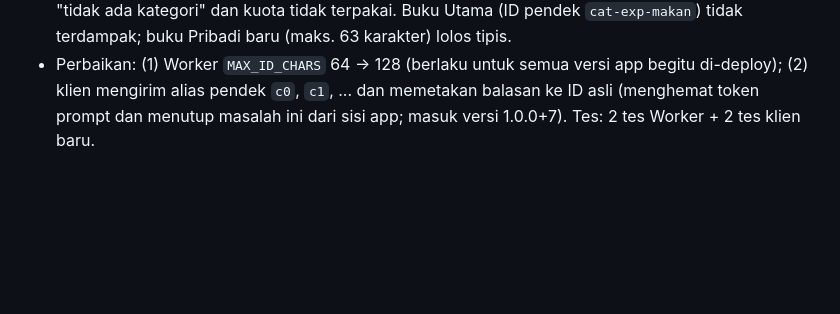
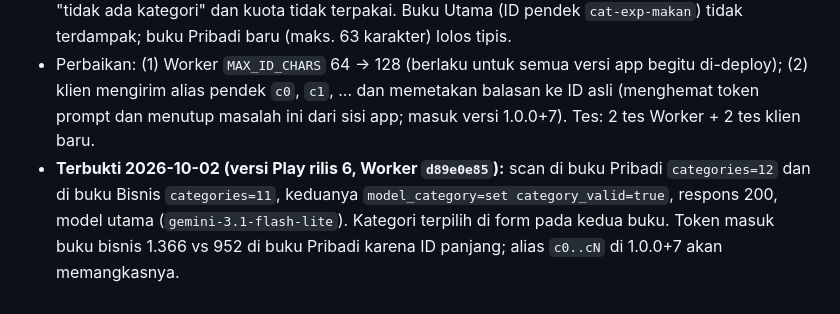
Before and after one commit to nudadan/laciq, a Markdown page: docs/RENCANA-IMPLEMENTASI-ULTIMATE-LANJUTAN.md, the part around the change. Rendered like a GitHub page; blank space fills up the shorter version.

Commit message:
docs: scan AI di buku bisnis terbukti setelah batas ID Worker dinaikkan
Co-Authored-By: Claude Sonnet 5.5 <noreply@anthropic.com>

```diff
--- a/docs/RENCANA-IMPLEMENTASI-ULTIMATE-LANJUTAN.md
+++ b/docs/RENCANA-IMPLEMENTASI-ULTIMATE-LANJUTAN.md
@@ -350,3 +350,7 @@ Uji di Galaxy Z Fold6 (Android 16) dengan build 5 lalu 6 dari jalur uji internal
 - Perbaikan: (1) Worker `MAX_ID_CHARS` 64 -> 128 (berlaku untuk semua versi app begitu di-deploy); (2) klien mengirim alias
   pendek `c0`, `c1`, ... dan memetakan balasan ke ID asli (menghemat token prompt dan menutup masalah ini dari sisi app;
   masuk versi 1.0.0+7). Tes: 2 tes Worker + 2 tes klien baru.
+- **Terbukti 2026-10-02 (versi Play rilis 6, Worker `d89e0e85`):** scan di buku Pribadi `categories=12` dan di buku
+  Bisnis `categories=11`, keduanya `model_category=set category_valid=true`, respons 200, model utama
+  (`gemini-3.1-flash-lite`). Kategori terpilih di form pada kedua buku. Token masuk buku bisnis 1.366 vs 952 di buku
+  Pribadi karena ID panjang; alias `c0..cN` di 1.0.0+7 akan memangkasnya.
```
